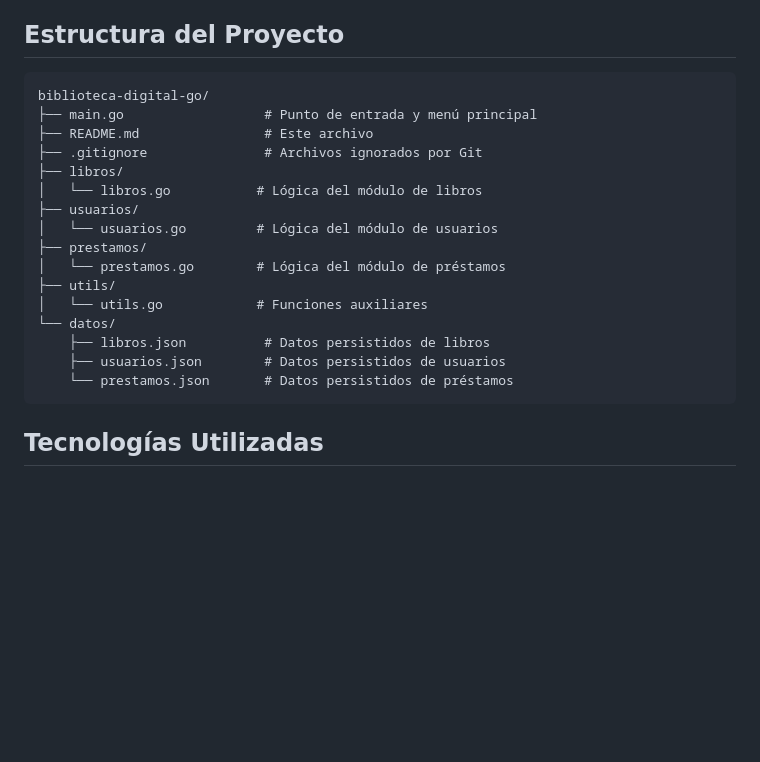
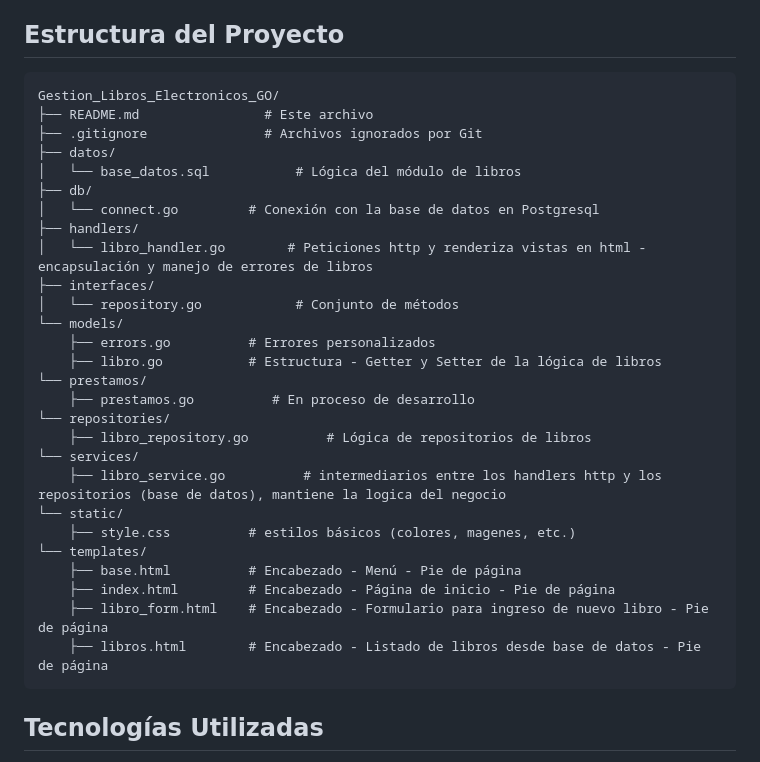
Before and after one commit to wendysoto/Gestion_Libros_Electronicos_GO, a Markdown page: README.md, the part around the change. GitHub-like rendering; blank space fills up the shorter version.

Commit message:
Actualizacion de estructura - Proyecto

````diff
--- a/README.md
+++ b/README.md
@@ -59,22 +59,33 @@ Funciones auxiliares compartidas entre los demás módulos.
 ## Estructura del Proyecto
 
 ```
-biblioteca-digital-go/
-├── main.go                  # Punto de entrada y menú principal
+Gestion_Libros_Electronicos_GO/
 ├── README.md                # Este archivo
 ├── .gitignore               # Archivos ignorados por Git
-├── libros/
-│   └── libros.go           # Lógica del módulo de libros
-├── usuarios/
-│   └── usuarios.go         # Lógica del módulo de usuarios
-├── prestamos/
-│   └── prestamos.go        # Lógica del módulo de préstamos
-├── utils/
-│   └── utils.go            # Funciones auxiliares
-└── datos/
-    ├── libros.json          # Datos persistidos de libros
-    ├── usuarios.json        # Datos persistidos de usuarios
-    └── prestamos.json       # Datos persistidos de préstamos
+├── datos/
+│   └── base_datos.sql           # Lógica del módulo de libros
+├── db/
+│   └── connect.go         # Conexión con la base de datos en Postgresql
+├── handlers/
+│   └── libro_handler.go        # Peticiones http y renderiza vistas en html - encapsulación y manejo de errores de libros
+├── interfaces/
+│   └── repository.go            # Conjunto de métodos
+└── models/
+    ├── errors.go          # Errores personalizados
+    ├── libro.go           # Estructura - Getter y Setter de la lógica de libros
+└── prestamos/
+    ├── prestamos.go          # En proceso de desarrollo
+└── repositories/
+    ├── libro_repository.go          # Lógica de repositorios de libros
+└── services/
+    ├── libro_service.go          # intermediarios entre los handlers http y los repositorios (base de datos), mantiene la logica del negocio
+└── static/
+    ├── style.css          # estilos básicos (colores, magenes, etc.)
+└── templates/
+    ├── base.html          # Encabezado - Menú - Pie de página
+    ├── index.html         # Encabezado - Página de inicio - Pie de página
+    ├── libro_form.html    # Encabezado - Formulario para ingreso de nuevo libro - Pie de página
+    ├── libros.html        # Encabezado - Listado de libros desde base de datos - Pie de página
 ```
 
 ## Tecnologías Utilizadas
````
